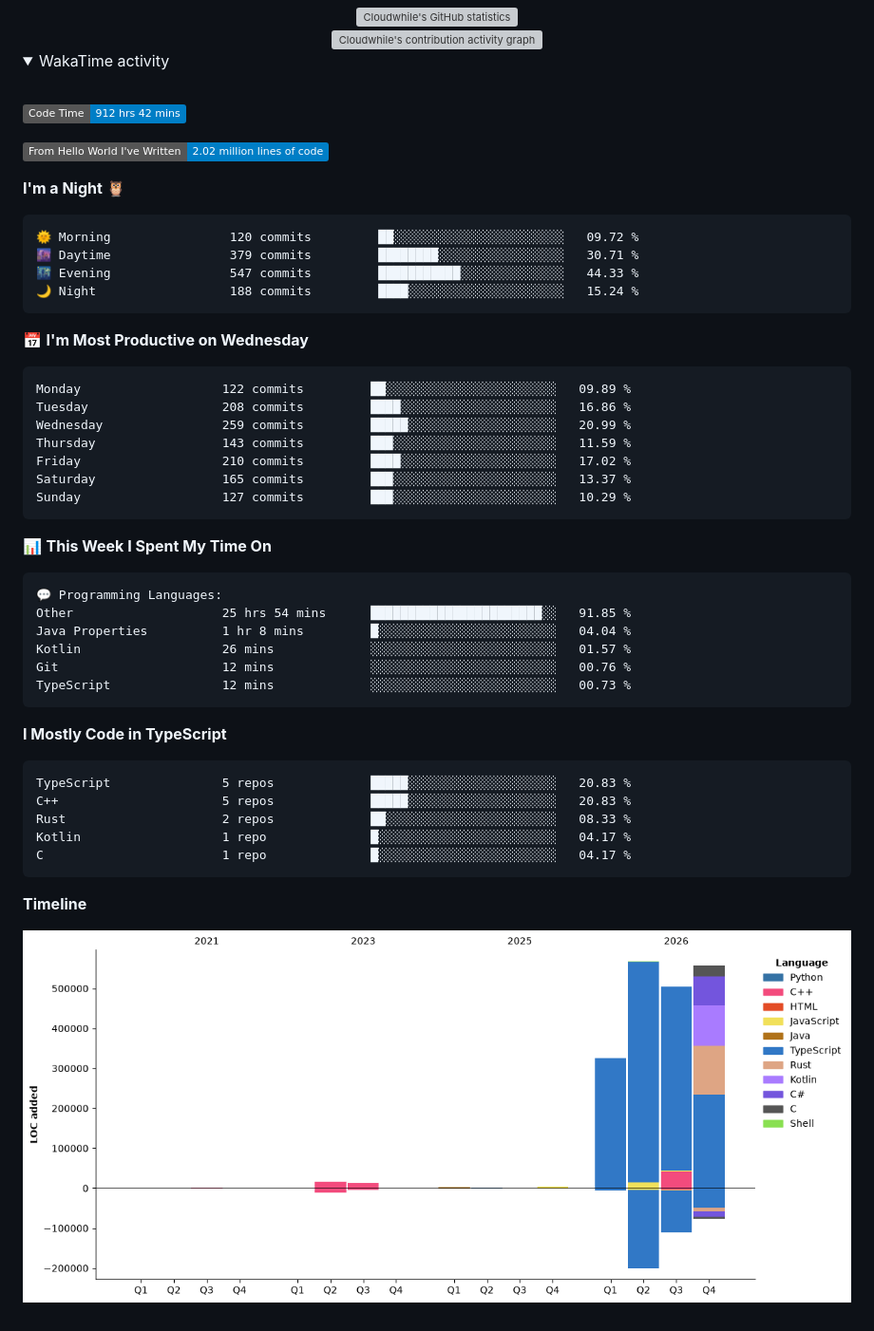
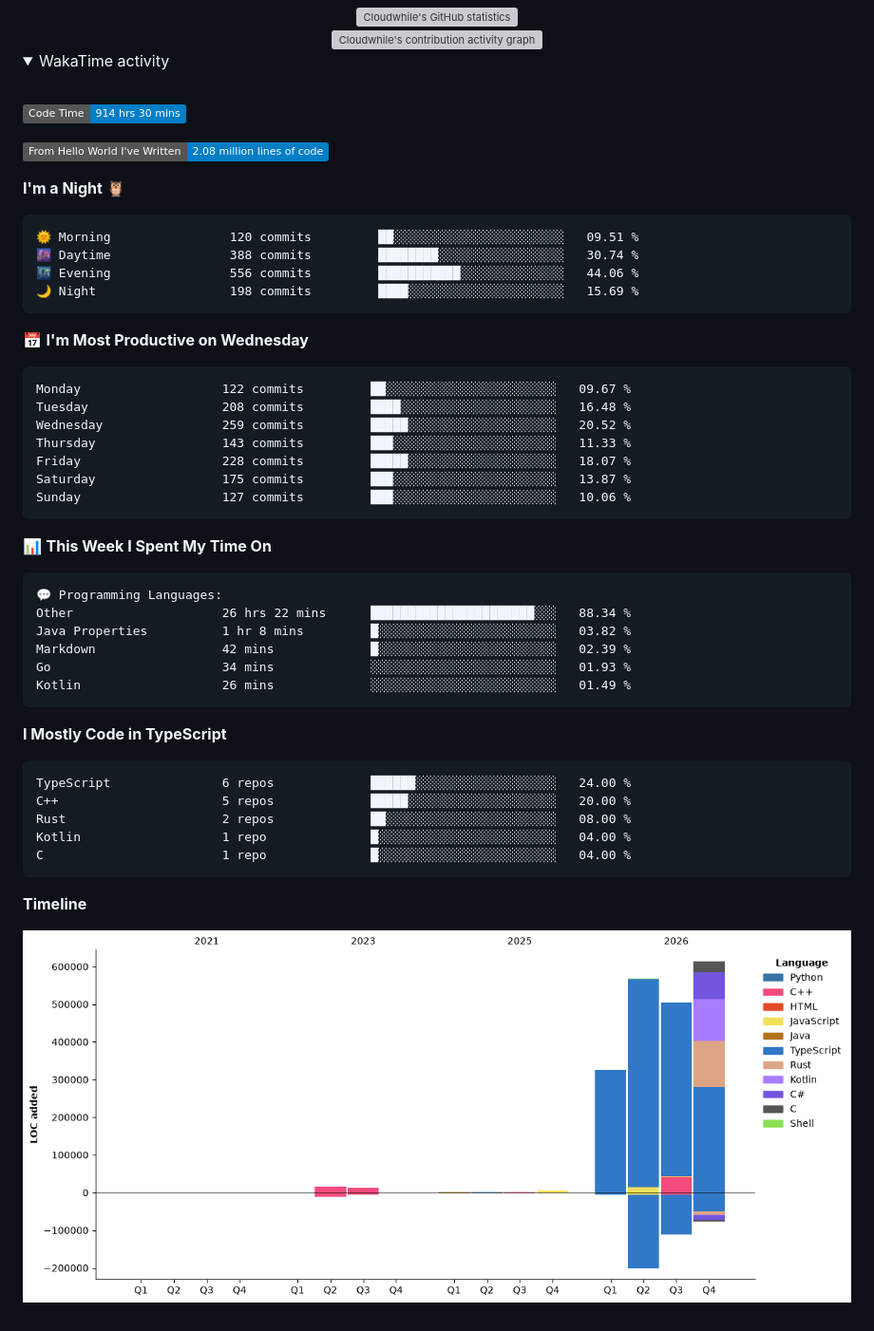
Before and after one commit to Cloudwhile/Cloudwhile, a Markdown page: README.md, the part around the change. Shown at 95% size. Drawn GitHub-style; pictures changed too: assets/bar_graph.png; folded sections open; badges without logos; grey boxes are pictures that could not be loaded.

Commit message:
Updated with Dev Metrics

````diff
--- a/README.md
+++ b/README.md
@@ -61,28 +61,28 @@
   <br />
 
 <!--START_SECTION:waka-->
-![Code Time](http://img.shields.io/badge/Code%20Time-912%20hrs%2042%20mins-blue?style=flat)
+![Code Time](http://img.shields.io/badge/Code%20Time-914%20hrs%2030%20mins-blue?style=flat)
 
-![Lines of code](https://img.shields.io/badge/From%20Hello%20World%20I%27ve%20Written-2.02%20million%20lines%20of%20code-blue?style=flat)
+![Lines of code](https://img.shields.io/badge/From%20Hello%20World%20I%27ve%20Written-2.08%20million%20lines%20of%20code-blue?style=flat)
 
 **I'm a Night 🦉**
 
 ```text
-🌞 Morning                120 commits         ██░░░░░░░░░░░░░░░░░░░░░░░   09.72 %
-🌆 Daytime                379 commits         ████████░░░░░░░░░░░░░░░░░   30.71 %
-🌃 Evening                547 commits         ███████████░░░░░░░░░░░░░░   44.33 %
-🌙 Night                  188 commits         ████░░░░░░░░░░░░░░░░░░░░░   15.24 %
+🌞 Morning                120 commits         ██░░░░░░░░░░░░░░░░░░░░░░░   09.51 %
+🌆 Daytime                388 commits         ████████░░░░░░░░░░░░░░░░░   30.74 %
+🌃 Evening                556 commits         ███████████░░░░░░░░░░░░░░   44.06 %
+🌙 Night                  198 commits         ████░░░░░░░░░░░░░░░░░░░░░   15.69 %
 ```
 📅 **I'm Most Productive on Wednesday**
 
 ```text
-Monday                   122 commits         ██░░░░░░░░░░░░░░░░░░░░░░░   09.89 %
-Tuesday                  208 commits         ████░░░░░░░░░░░░░░░░░░░░░   16.86 %
-Wednesday                259 commits         █████░░░░░░░░░░░░░░░░░░░░   20.99 %
-Thursday                 143 commits         ███░░░░░░░░░░░░░░░░░░░░░░   11.59 %
-Friday                   210 commits         ████░░░░░░░░░░░░░░░░░░░░░   17.02 %
-Saturday                 165 commits         ███░░░░░░░░░░░░░░░░░░░░░░   13.37 %
-Sunday                   127 commits         ███░░░░░░░░░░░░░░░░░░░░░░   10.29 %
+Monday                   122 commits         ██░░░░░░░░░░░░░░░░░░░░░░░   09.67 %
+Tuesday                  208 commits         ████░░░░░░░░░░░░░░░░░░░░░   16.48 %
+Wednesday                259 commits         █████░░░░░░░░░░░░░░░░░░░░   20.52 %
+Thursday                 143 commits         ███░░░░░░░░░░░░░░░░░░░░░░   11.33 %
+Friday                   228 commits         █████░░░░░░░░░░░░░░░░░░░░   18.07 %
+Saturday                 175 commits         ███░░░░░░░░░░░░░░░░░░░░░░   13.87 %
+Sunday                   127 commits         ███░░░░░░░░░░░░░░░░░░░░░░   10.06 %
 ```
 
 
@@ -90,21 +90,21 @@ Sunday                   127 commits         ███░░░░░░░░
 
 ```text
 💬 Programming Languages:
-Other                    25 hrs 54 mins      ███████████████████████░░   91.85 %
-Java Properties          1 hr 8 mins         █░░░░░░░░░░░░░░░░░░░░░░░░   04.04 %
-Kotlin                   26 mins             ░░░░░░░░░░░░░░░░░░░░░░░░░   01.57 %
-Git                      12 mins             ░░░░░░░░░░░░░░░░░░░░░░░░░   00.76 %
-TypeScript               12 mins             ░░░░░░░░░░░░░░░░░░░░░░░░░   00.73 %
+Other                    26 hrs 22 mins      ██████████████████████░░░   88.34 %
+Java Properties          1 hr 8 mins         █░░░░░░░░░░░░░░░░░░░░░░░░   03.82 %
+Markdown                 42 mins             █░░░░░░░░░░░░░░░░░░░░░░░░   02.39 %
+Go                       34 mins             ░░░░░░░░░░░░░░░░░░░░░░░░░   01.93 %
+Kotlin                   26 mins             ░░░░░░░░░░░░░░░░░░░░░░░░░   01.49 %
 ```
 
 **I Mostly Code in TypeScript**
 
 ```text
-TypeScript               5 repos             █████░░░░░░░░░░░░░░░░░░░░   20.83 %
-C++                      5 repos             █████░░░░░░░░░░░░░░░░░░░░   20.83 %
-Rust                     2 repos             ██░░░░░░░░░░░░░░░░░░░░░░░   08.33 %
-Kotlin                   1 repo              █░░░░░░░░░░░░░░░░░░░░░░░░   04.17 %
-C                        1 repo              █░░░░░░░░░░░░░░░░░░░░░░░░   04.17 %
+TypeScript               6 repos             ██████░░░░░░░░░░░░░░░░░░░   24.00 %
+C++                      5 repos             █████░░░░░░░░░░░░░░░░░░░░   20.00 %
+Rust                     2 repos             ██░░░░░░░░░░░░░░░░░░░░░░░   08.00 %
+Kotlin                   1 repo              █░░░░░░░░░░░░░░░░░░░░░░░░   04.00 %
+C                        1 repo              █░░░░░░░░░░░░░░░░░░░░░░░░   04.00 %
 ```
 
 
````
